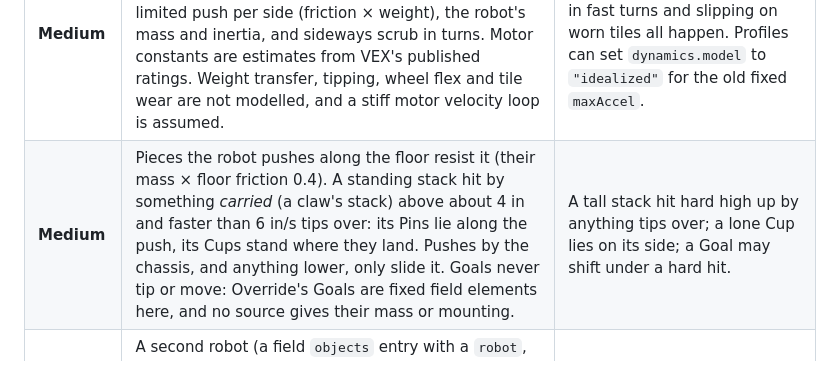
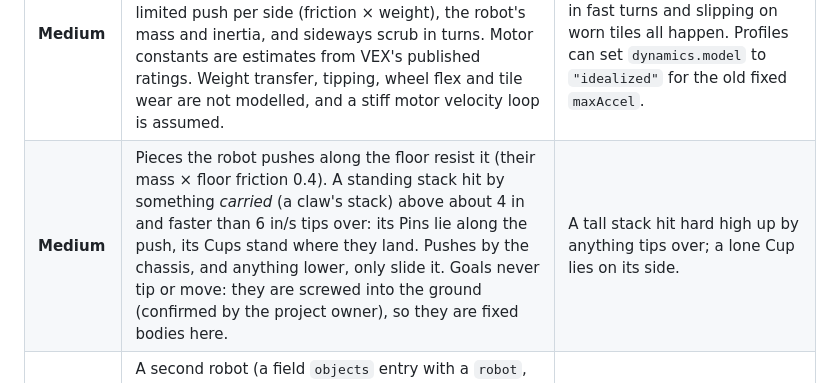
Before and after one commit to AaravHEHE/robotics-sim, a Markdown page: docs/sim-vs-real.md, the part around the change. GitHub-like rendering.

Commit message:
Docs: Goals are screwed down and never tip
Co-Authored-By: Claude Haiku 5.5 <noreply@anthropic.com>

```diff
--- a/docs/sim-vs-real.md
+++ b/docs/sim-vs-real.md
@@ -115,7 +115,7 @@ over a Placed Pin and still set it down level ([robots.md](robots.md)).
 | **Medium** | The battery is full at the start and only sags with the current the motors draw; it never drains over the match. Motor heat and the V5's current derating are modelled from estimated thermal constants, not measured ones. | The battery drains and ages, and motors differ. Test with a charged battery, and give routines some time margin. |
 | **Low** | Real-robot numbers are estimates: the V5 motor constants come from VEX's ratings, and mass, center of mass, inertia and wheel friction default to a 12 lb box with grip 0.9. No real robot was measured. | Your robot's real weight, wheel wear and gearing decide how fast it really speeds up. Set `mass` and `dynamics` in the profile to your robot's. |
 | **Medium** | The drive is a physical model (`src/sim/drive-dynamics.ts`): V5 motor torque from winding current with back-EMF and the 2.5 A limit, battery sag, grip-limited push per side (friction × weight), the robot's mass and inertia, and sideways scrub in turns. Motor constants are estimates from VEX's published ratings. Weight transfer, tipping, wheel flex and tile wear are not modelled, and a stiff motor velocity loop is assumed. | Weight transfer, tipping under acceleration, omni-wheel drift in fast turns and slipping on worn tiles all happen. Profiles can set `dynamics.model` to `"idealized"` for the old fixed `maxAccel`. |
-| **Medium** | Pieces the robot pushes along the floor resist it (their mass × floor friction 0.4). A standing stack hit by something *carried* (a claw's stack) above about 4 in and faster than 6 in/s tips over: its Pins lie along the push, its Cups stand where they land. Pushes by the chassis, and anything lower, only slide it. Goals never tip or move: Override's Goals are fixed field elements here, and no source gives their mass or mounting. | A tall stack hit hard high up by anything tips over; a lone Cup lies on its side; a Goal may shift under a hard hit. |
+| **Medium** | Pieces the robot pushes along the floor resist it (their mass × floor friction 0.4). A standing stack hit by something *carried* (a claw's stack) above about 4 in and faster than 6 in/s tips over: its Pins lie along the push, its Cups stand where they land. Pushes by the chassis, and anything lower, only slide it. Goals never tip or move: they are screwed into the ground (confirmed by the project owner), so they are fixed bodies here. | A tall stack hit hard high up by anything tips over; a lone Cup lies on its side. |
 | **Medium** | A second robot (a field `objects` entry with a `robot`, e.g. `override-partner`) has mass and inertia, slides and spins when hit and can follow a path, and the robot you run pushes it and is held back by it. Nothing programs it, and scoring objects pass under it (it does not push or take pieces). | Partner and opponent robots drive, defend, push pieces and steal them. |
 | **Medium** | Hitting a wall or field element gives an impulse at the corner that touched (a little bounce, 0.15, none when the touch is slow), limited by the robot's mass and moment of inertia, so an off-center hit spins the robot; a hit that would overturn it (by its center-of-mass height and wheelbase) is reported as a warning, but the robot does not actually tip. Friction at the contact and the robot's wheels sliding sideways after a hit are not modelled. | A hard hit can tip a tall robot, the wheels scrub sideways, and a bumper flexes. |
 | **Low** | One task scheduler step is 1 ms, and `pros::delay()` is exact. | Real task timing jitters by a millisecond or two. |
```
